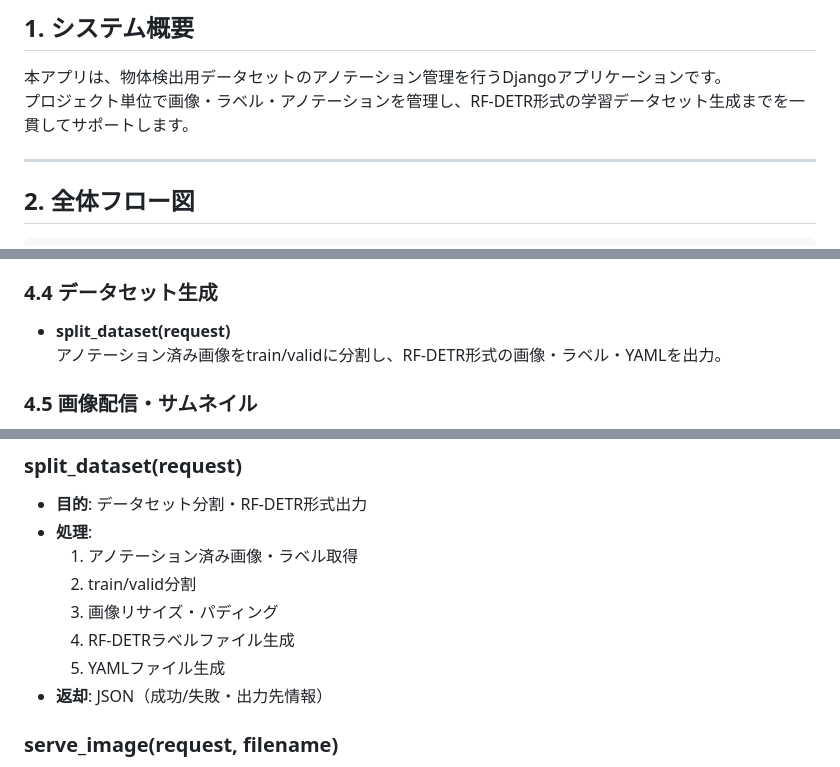
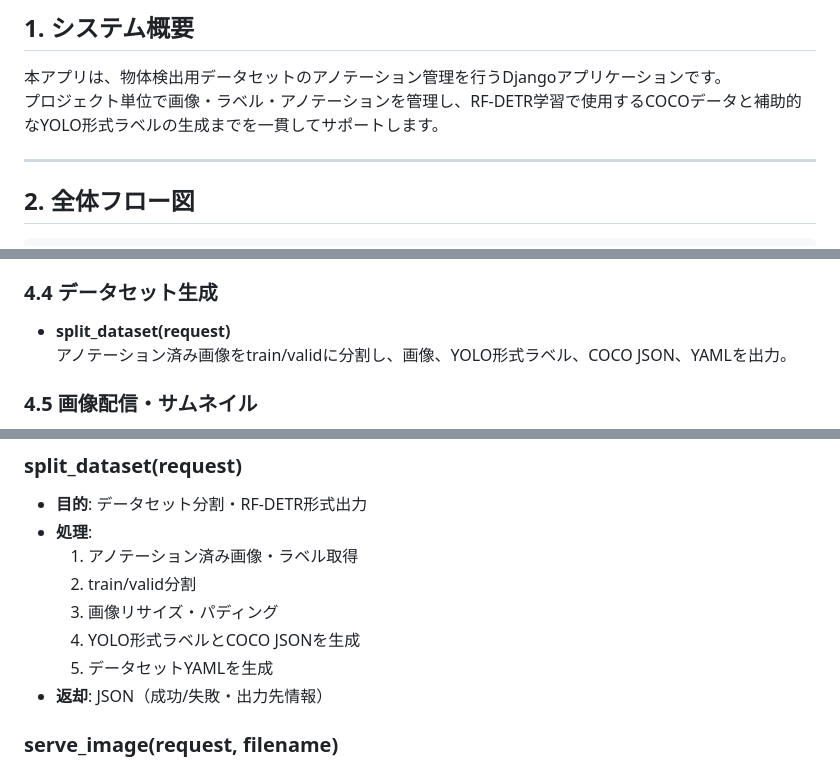
Before and after one commit to ikedachin/object_detection_system_plc_rfdetr, a Markdown page: zzz_docs/annotator_docs.md, 3 parts joined by grey strips. Drawn GitHub-style.

Commit message:
ドキュメント類の更新

```diff
--- a/zzz_docs/annotator_docs.md
+++ b/zzz_docs/annotator_docs.md
@@ -4,7 +4,7 @@
 ## 1. システム概要
 
 本アプリは、物体検出用データセットのアノテーション管理を行うDjangoアプリケーションです。
-プロジェクト単位で画像・ラベル・アノテーションを管理し、RF-DETR形式の学習データセット生成までを一貫してサポートします。
+プロジェクト単位で画像・ラベル・アノテーションを管理し、RF-DETR学習で使用するCOCOデータと補助的なYOLO形式ラベルの生成までを一貫してサポートします。
 
 ---
 
@@ -71,7 +71,7 @@
 ### 4.4 データセット生成
 
 - **split_dataset(request)**
-  アノテーション済み画像をtrain/validに分割し、RF-DETR形式の画像・ラベル・YAMLを出力。
+  アノテーション済み画像をtrain/validに分割し、画像、YOLO形式ラベル、COCO JSON、YAMLを出力。
 
 ### 4.5 画像配信・サムネイル
 
@@ -119,8 +119,8 @@
   1. アノテーション済み画像・ラベル取得
   2. train/valid分割
   3. 画像リサイズ・パディング
-  4. RF-DETRラベルファイル生成
-  5. YAMLファイル生成
+  4. YOLO形式ラベルとCOCO JSONを生成
+  5. データセットYAMLを生成
 - **返却**: JSON（成功/失敗・出力先情報）
 
 ### serve_image(request, filename)
```
Also changed, not shown: other parts of zzz_docs/annotator_docs.md (+1 -1 lines).
